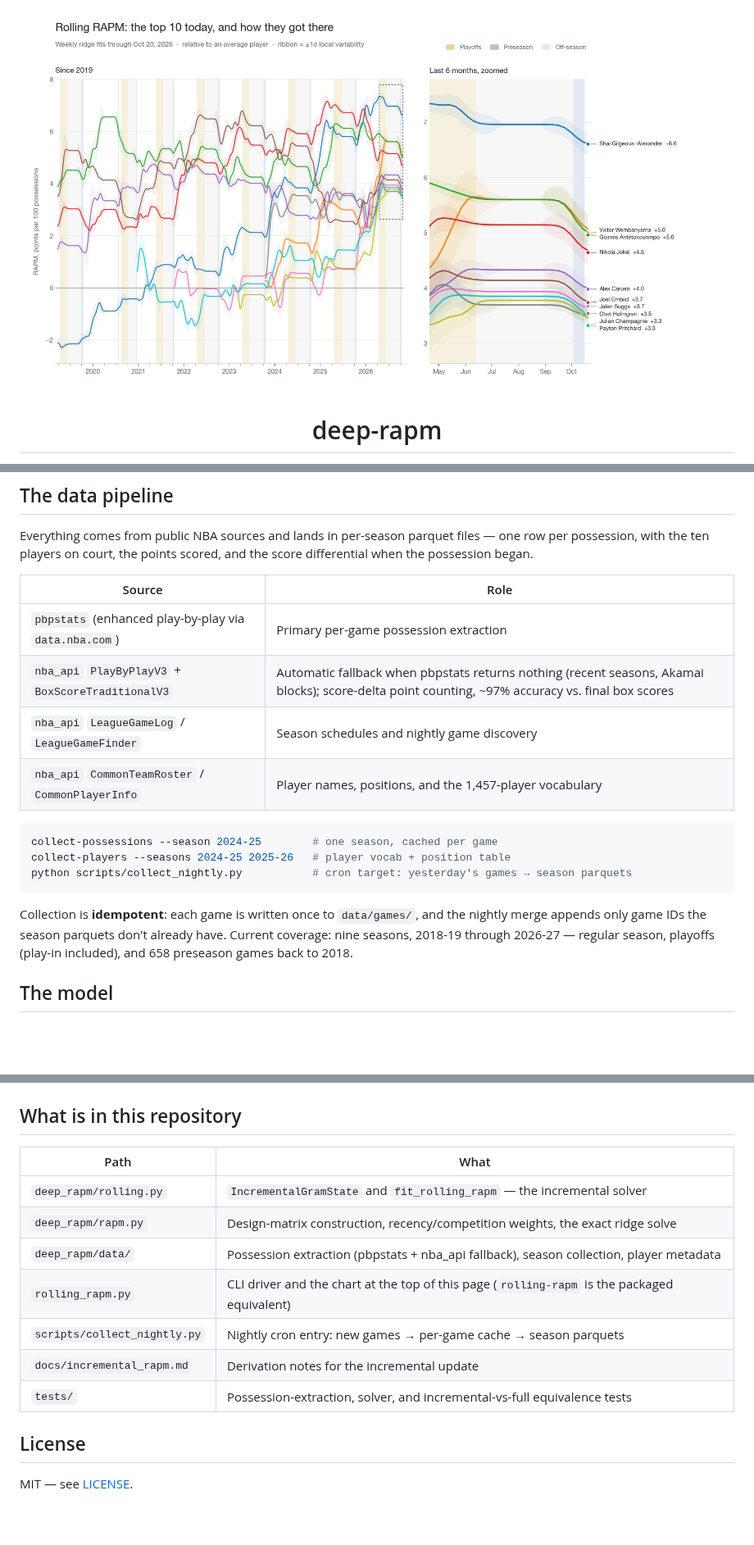
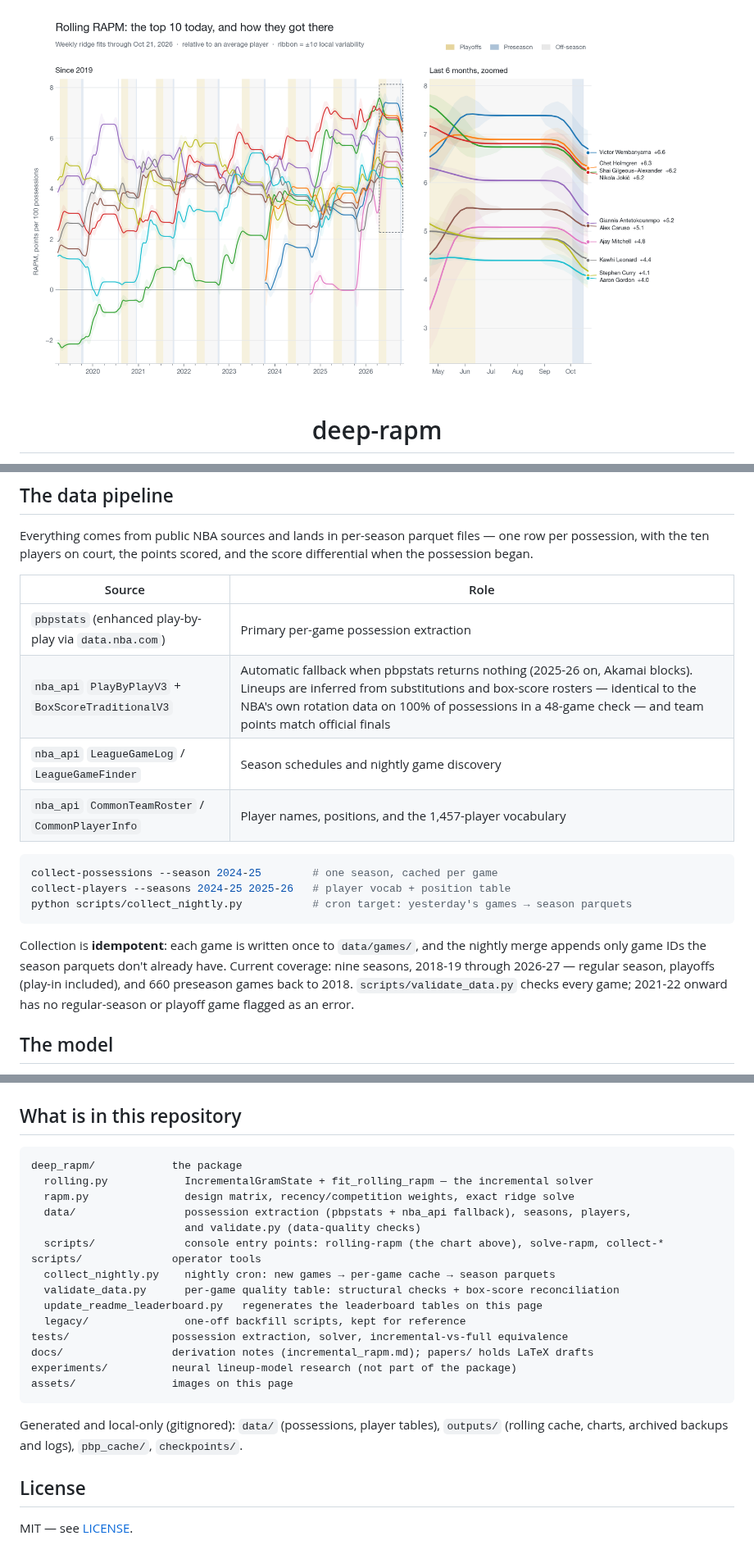
Before and after one commit to aaronjdanielson/deep_rapm, a Markdown page: README.md, 3 parts joined by grey strips. Shown at 82% size. Drawn GitHub-style; pictures changed too: assets/rolling_rapm.png; blank space fills up the shorter version.

````diff
--- a/README.md
+++ b/README.md
@@ -210,7 +210,7 @@ Everything comes from public NBA sources and lands in per-season parquet files
 | Source | Role |
 |---|---|
 | `pbpstats` (enhanced play-by-play via `data.nba.com`) | Primary per-game possession extraction |
-| `nba_api` `PlayByPlayV3` + `BoxScoreTraditionalV3` | Automatic fallback when pbpstats returns nothing (recent seasons, Akamai blocks); score-delta point counting, ~97% accuracy vs. final box scores |
+| `nba_api` `PlayByPlayV3` + `BoxScoreTraditionalV3` | Automatic fallback when pbpstats returns nothing (2025-26 on, Akamai blocks). Lineups are inferred from substitutions and box-score rosters — identical to the NBA's own rotation data on 100% of possessions in a 48-game check — and team points match official finals |
 | `nba_api` `LeagueGameLog` / `LeagueGameFinder` | Season schedules and nightly game discovery |
 | `nba_api` `CommonTeamRoster` / `CommonPlayerInfo` | Player names, positions, and the 1,457-player vocabulary |
 
@@ -220,7 +220,7 @@ collect-players --seasons 2024-25 2025-26   # player vocab + position table
 python scripts/collect_nightly.py           # cron target: yesterday's games → season parquets
 ```
 
-Collection is **idempotent**: each game is written once to `data/games/`, and the nightly merge appends only game IDs the season parquets don't already have. Current coverage: nine seasons, 2018-19 through 2026-27 — regular season, playoffs (play-in included), and 658 preseason games back to 2018.
+Collection is **idempotent**: each game is written once to `data/games/`, and the nightly merge appends only game IDs the season parquets don't already have. Current coverage: nine seasons, 2018-19 through 2026-27 — regular season, playoffs (play-in included), and 660 preseason games back to 2018. `scripts/validate_data.py` checks every game; 2021-22 onward has no regular-season or playoff game flagged as an error.
 
 ## The model
 
@@ -239,15 +239,25 @@ fit by weighted ridge regression as described above. The ridge penalty is what m
 
 ## What is in this repository
 
-| Path | What |
-|---|---|
-| `deep_rapm/rolling.py` | `IncrementalGramState` and `fit_rolling_rapm` — the incremental solver |
-| `deep_rapm/rapm.py` | Design-matrix construction, recency/competition weights, the exact ridge solve |
-| `deep_rapm/data/` | Possession extraction (pbpstats + nba_api fallback), season collection, player metadata |
-| `rolling_rapm.py` | CLI driver and the chart at the top of this page (`rolling-rapm` is the packaged equivalent) |
-| `scripts/collect_nightly.py` | Nightly cron entry: new games → per-game cache → season parquets |
-| `docs/incremental_rapm.md` | Derivation notes for the incremental update |
-| `tests/` | Possession-extraction, solver, and incremental-vs-full equivalence tests |
+```
+deep_rapm/            the package
+  rolling.py            IncrementalGramState + fit_rolling_rapm — the incremental solver
+  rapm.py               design matrix, recency/competition weights, exact ridge solve
+  data/                 possession extraction (pbpstats + nba_api fallback), seasons, players,
+                        and validate.py (data-quality checks)
+  scripts/              console entry points: rolling-rapm (the chart above), solve-rapm, collect-*
+scripts/              operator tools
+  collect_nightly.py    nightly cron: new games → per-game cache → season parquets
+  validate_data.py      per-game quality table: structural checks + box-score reconciliation
+  update_readme_leaderboard.py   regenerates the leaderboard tables on this page
+  legacy/               one-off backfill scripts, kept for reference
+tests/                possession extraction, solver, incremental-vs-full equivalence
+docs/                 derivation notes (incremental_rapm.md); papers/ holds LaTeX drafts
+experiments/          neural lineup-model research (not part of the package)
+assets/               images on this page
+```
+
+Generated and local-only (gitignored): `data/` (possessions, player tables), `outputs/` (rolling cache, charts, archived backups and logs), `pbp_cache/`, `checkpoints/`.
 
 ## License
 
````
Also changed, not shown: other parts of README.md (+47 -47 lines), 18 other files.
